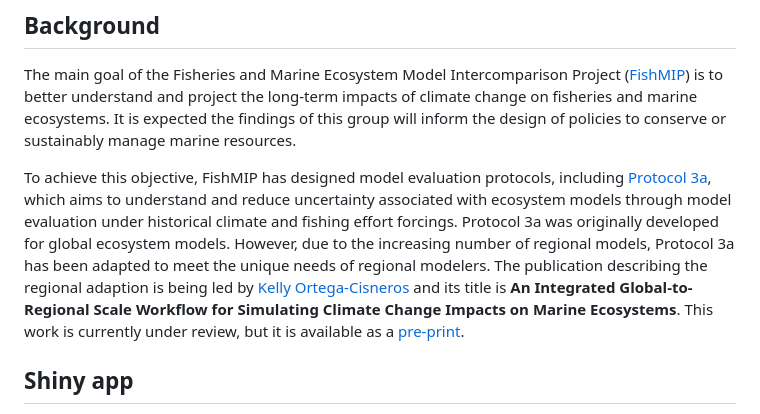
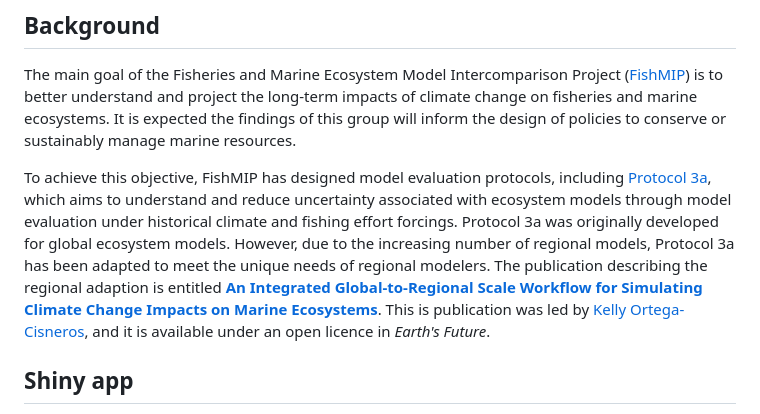
Before and after one commit to Fish-MIP/FishMIP_Input_Explorer, a Markdown page: README.md, the part around the change. GitHub-like rendering.

Commit message:
updating README with publication details

```diff
--- a/README.md
+++ b/README.md
@@ -6,7 +6,7 @@
 ## Background
 The main goal of the Fisheries and Marine Ecosystem Model Intercomparison Project ([FishMIP](https://fishmip.org/)) is to better understand and project the long-term impacts of climate change on fisheries and marine ecosystems. It is expected the findings of this group will inform the design of policies to conserve or sustainably manage marine resources.
 
-To achieve this objective, FishMIP has designed model evaluation protocols, including [Protocol 3a](https://github.com/Fish-MIP/FishMIP2.0_TrackA_ISIMIP3a), which aims to understand and reduce uncertainty associated with ecosystem models through model evaluation under historical climate and fishing effort forcings. Protocol 3a was originally developed for global ecosystem models. However, due to the increasing number of regional models, Protocol 3a has been adapted to meet the unique needs of regional modelers. The publication describing the regional adaption is being led by [Kelly Ortega-Cisneros](https://orcid.org/0000-0003-2511-5448) and its title is **An Integrated Global-to-Regional Scale Workflow for Simulating Climate Change Impacts on Marine Ecosystems**. This work is currently under review, but it is available as a [pre-print](http://dx.doi.org/10.22541/essoar.171587234.44707846/v1).
+To achieve this objective, FishMIP has designed model evaluation protocols, including [Protocol 3a](https://github.com/Fish-MIP/FishMIP2.0_TrackA_ISIMIP3a), which aims to understand and reduce uncertainty associated with ecosystem models through model evaluation under historical climate and fishing effort forcings. Protocol 3a was originally developed for global ecosystem models. However, due to the increasing number of regional models, Protocol 3a has been adapted to meet the unique needs of regional modelers. The publication describing the regional adaption is entitled [**An Integrated Global-to-Regional Scale Workflow for Simulating Climate Change Impacts on Marine Ecosystems**](http://dx.doi.org/10.1029/2024EF004826). This is publication was led by [Kelly Ortega-Cisneros](https://orcid.org/0000-0003-2511-5448), and it is available under an open licence in *Earth's Future*.
 
 
 ## Shiny app
```
